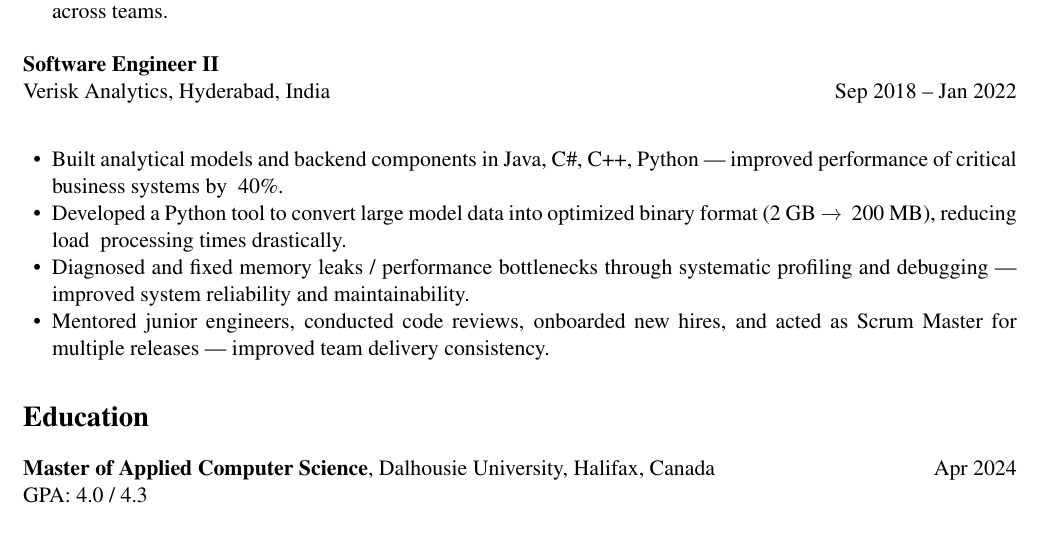
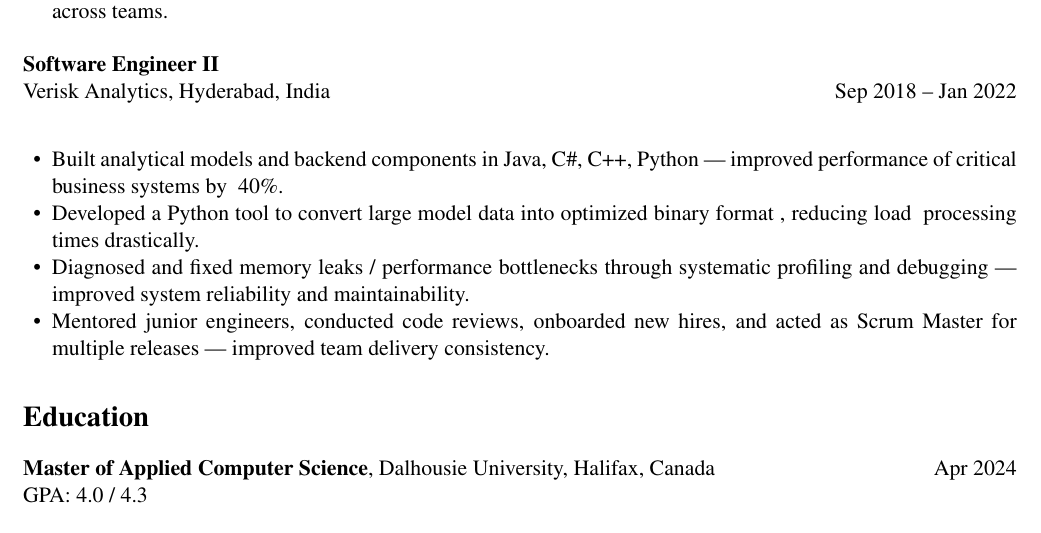
Before and after one commit to sai-sindhu/hello-world, a LaTeX document (sample.tex): part of page 2 of 2, cut so that both start at the same text. Compiled offline with pdfLaTeX.

Commit message:
Update sample.tex

```diff
--- a/sample.tex
+++ b/sample.tex
@@ -78,7 +78,7 @@ People Tech Group Pvt Ltd, Hyderabad, India \hfill Jan 2022 – Aug 2022 \\
 Verisk Analytics, Hyderabad, India \hfill Sep 2018 – Jan 2022 \\
 \begin{itemize}
   \item Built analytical models and backend components in Java, C\#, C++, Python — improved performance of critical business systems by ~40\%.
-  \item Developed a Python tool to convert large model data into optimized binary format (2 GB → ~200 MB), reducing load & processing times drastically.
+  \item Developed a Python tool to convert large model data into optimized binary format , reducing load & processing times drastically.
   \item Diagnosed and fixed memory leaks / performance bottlenecks through systematic profiling and debugging — improved system reliability and maintainability.
   \item Mentored junior engineers, conducted code reviews, onboarded new hires, and acted as Scrum Master for multiple releases — improved team delivery consistency.
 \end{itemize}
```
